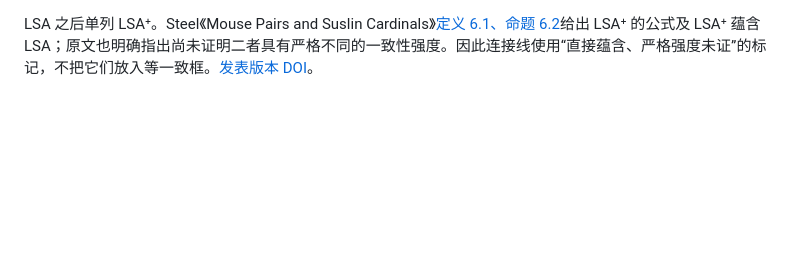
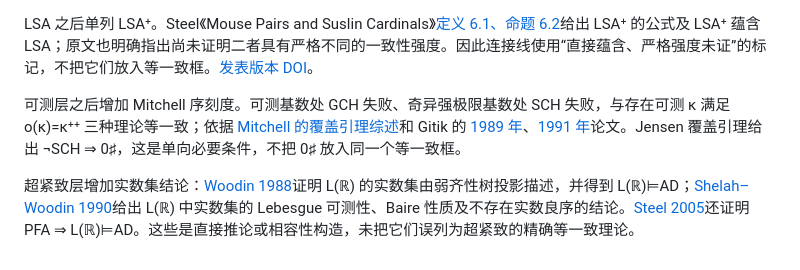
Before and after one commit to EgoFakeFantasy/huanbiao-consistency-atlas, a Markdown page: README.md, the part around the change. GitHub-like rendering; blank space fills up the shorter version.

Commit message:
Add README.md to huanbiao atlas

```diff
--- a/README.md
+++ b/README.md
@@ -15,3 +15,7 @@
 一线层另增 ZF+ADᵣ+「Θ 正则」的四项等一致组，包含 CH+ω₁ 上 ω₁-稠密理想及两种非平稳理想表述，依据 [Adolf 等人的论文](https://doi.org/10.48550/arXiv.2111.06220)。其上单列 LSA，依据 [Sargsyan–Trang 专著](https://doi.org/10.1017/9781009520683)说明定义、与 ADᵣ+Θ 正则的相对一致性比较及已知上界。LSA 蕴含 ¬ADᵣ，因此该箭头不表示直接蕴含；Woodin 极限及 PFA 只作为相容性上界。
 
 LSA 之后单列 LSA⁺。Steel《Mouse Pairs and Suslin Cardinals》[定义 6.1、命题 6.2](https://math.berkeley.edu/~steel/papers/mousepairs.suslina.pdf)给出 LSA⁺ 的公式及 LSA⁺ 蕴含 LSA；原文也明确指出尚未证明二者具有严格不同的一致性强度。因此连接线使用“直接蕴含、严格强度未证”的标记，不把它们放入等一致框。[发表版本 DOI](https://doi.org/10.1142/9789819806584_0013)。
+
+可测层之后增加 Mitchell 序刻度。可测基数处 GCH 失败、奇异强极限基数处 SCH 失败，与存在可测 κ 满足 o(κ)=κ⁺⁺ 三种理论等一致；依据 [Mitchell 的覆盖引理综述](https://people.clas.ufl.edu/wjm/files/covering.pdf)和 Gitik 的 [1989 年](https://doi.org/10.1016/0168-0072(89)90069-9)、[1991 年](https://doi.org/10.1016/0168-0072(91)90016-F)论文。Jensen 覆盖引理给出 ¬SCH ⇒ 0♯，这是单向必要条件，不把 0♯ 放入同一个等一致框。
+
+超紧致层增加实数集结论：[Woodin 1988](https://doi.org/10.1073/pnas.85.18.6587)证明 L(ℝ) 的实数集由弱齐性树投影描述，并得到 L(ℝ)⊨AD；[Shelah–Woodin 1990](https://doi.org/10.1007/BF02801471)给出 L(ℝ) 中实数集的 Lebesgue 可测性、Baire 性质及不存在实数良序的结论。[Steel 2005](https://doi.org/10.2178/jsl/1129642125)还证明 PFA ⇒ L(ℝ)⊨AD。这些是直接推论或相容性构造，未把它们误列为超紧致的精确等一致理论。
```
